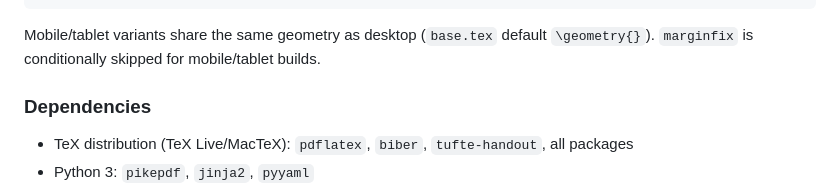
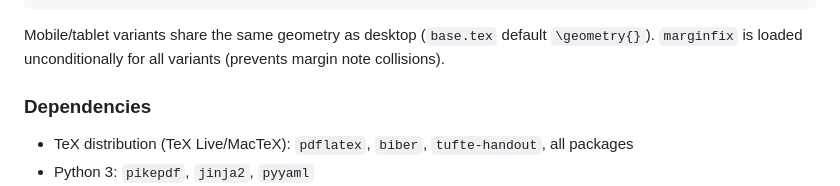
Before and after one commit to ArkieCoder/covenantal_biblicist, a Markdown page: AGENTS.md, the part around the change. Drawn GitHub-style.

Commit message:
update AGENTS.md: marginfix is now unconditional [skip ci]

````diff
--- a/AGENTS.md
+++ b/AGENTS.md
@@ -91,7 +91,7 @@ Conditional font-size redefinitions in `base.tex` (after base `\geometry{}`, bef
   }
 \fi
 ```
-Mobile/tablet variants share the same geometry as desktop (`base.tex` default `\geometry{}`). `marginfix` is conditionally skipped for mobile/tablet builds.
+Mobile/tablet variants share the same geometry as desktop (`base.tex` default `\geometry{}`). `marginfix` is loaded unconditionally for all variants (prevents margin note collisions).
 
 ### Dependencies
 - TeX distribution (TeX Live/MacTeX): `pdflatex`, `biber`, `tufte-handout`, all packages
````
